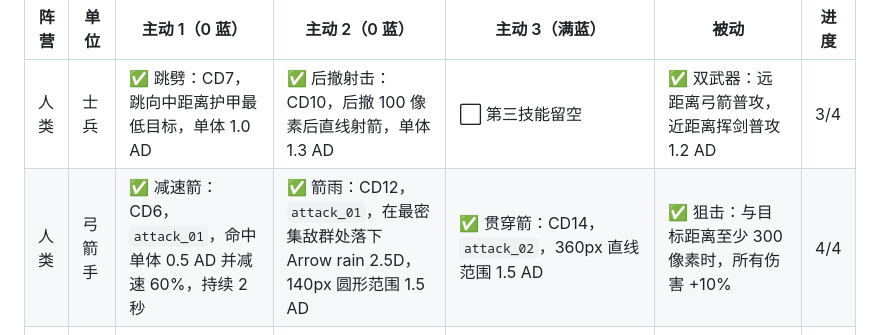
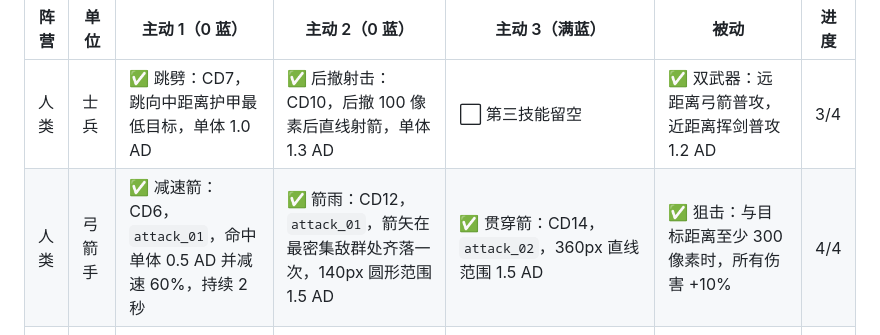
Before and after one commit to Tifinity/kingdom-arena, a Markdown page: docs/SKILL_ROSTER.md, the part around the change. GitHub-like rendering.

```diff
--- a/docs/SKILL_ROSTER.md
+++ b/docs/SKILL_ROSTER.md
@@ -11,7 +11,7 @@
 | 阵营 | 单位 | 主动 1（0 蓝） | 主动 2（0 蓝） | 主动 3（满蓝） | 被动 | 进度 |
 | --- | --- | --- | --- | --- | --- | --- |
 | 人类 | 士兵 | ✅ 跳劈：CD7，跳向中距离护甲最低目标，单体 1.0 AD | ✅ 后撤射击：CD10，后撤 100 像素后直线射箭，单体 1.3 AD | ⬜ 第三技能留空 | ✅ 双武器：远距离弓箭普攻，近距离挥剑普攻 1.2 AD | 3/4 |
-| 人类 | 弓箭手 | ✅ 减速箭：CD6，`attack_01`，命中单体 0.5 AD 并减速 60%，持续 2 秒 | ✅ 箭雨：CD12，`attack_01`，在最密集敌群处落下 Arrow rain 2.5D，140px 圆形范围 1.5 AD | ✅ 贯穿箭：CD14，`attack_02`，360px 直线范围 1.5 AD | ✅ 狙击：与目标距离至少 300 像素时，所有伤害 +10% | 4/4 |
+| 人类 | 弓箭手 | ✅ 减速箭：CD6，`attack_01`，命中单体 0.5 AD 并减速 60%，持续 2 秒 | ✅ 箭雨：CD12，`attack_01`，箭矢在最密集敌群处齐落一次，140px 圆形范围 1.5 AD | ✅ 贯穿箭：CD14，`attack_02`，360px 直线范围 1.5 AD | ✅ 狙击：与目标距离至少 300 像素时，所有伤害 +10% | 4/4 |
 | 人类 | 骑士 | ✅ 双连斩：CD7，同一目标依次 1.2/1.5 AD | ✅ 格挡：CD12，免伤 1 秒；挡住攻击后获得 8% 最大生命护盾 3 秒 | ✅ 烈焰剑：CD14，170px、±65° 扇形 1.5 AD | ✅ 斗志昂扬：开战时护甲 +5 个百分点、攻击力 +5，持续 20 秒 | 4/4 |
 | 人类 | 圣殿骑士 | ✅ 圣光斩：CD7，扇形 1.3 AD | ✅ 圣光裁决：CD12，扇形 1.5 AD，金色冲击波扩散 | ✅ 圣盾守护：CD16，以移动2冲向敌群密集处，160px 圆形嘲讽 2.5 秒；每名敌人获 12% 最大生命护盾，上限 48%，持续 4 秒；落地 pixelfx Aegis ring 金色结界 | ✅ 圣殿守护：自身及 120 像素内友军护甲 +4%，同名光环不叠加 | 4/4 |
 | 人类 | 重甲斧兵 | ✅ 重击：CD6，单体 2.0 AD | ✅ 盔甲护身：CD10，自身护甲 +20 个百分点，持续 6 秒 | ✅ 旋风斩：CD12，推进时 5 次 0.5 AD | ✅ 战栗：普攻与技能命中使目标护甲 -10 个百分点，持续 4 秒 | 4/4 |
```
Also changed, not shown: ASSET_LICENSES.md (+3 -0 lines), README.md (+12 -0 lines), assets/fx/pixelfx/archer_piercing_arrow.png (added), assets/fx/pixelfx/arrow_rain_volley_back.png (added), assets/fx/pixelfx/arrow_rain_volley_front.png (added), 13 other files.
